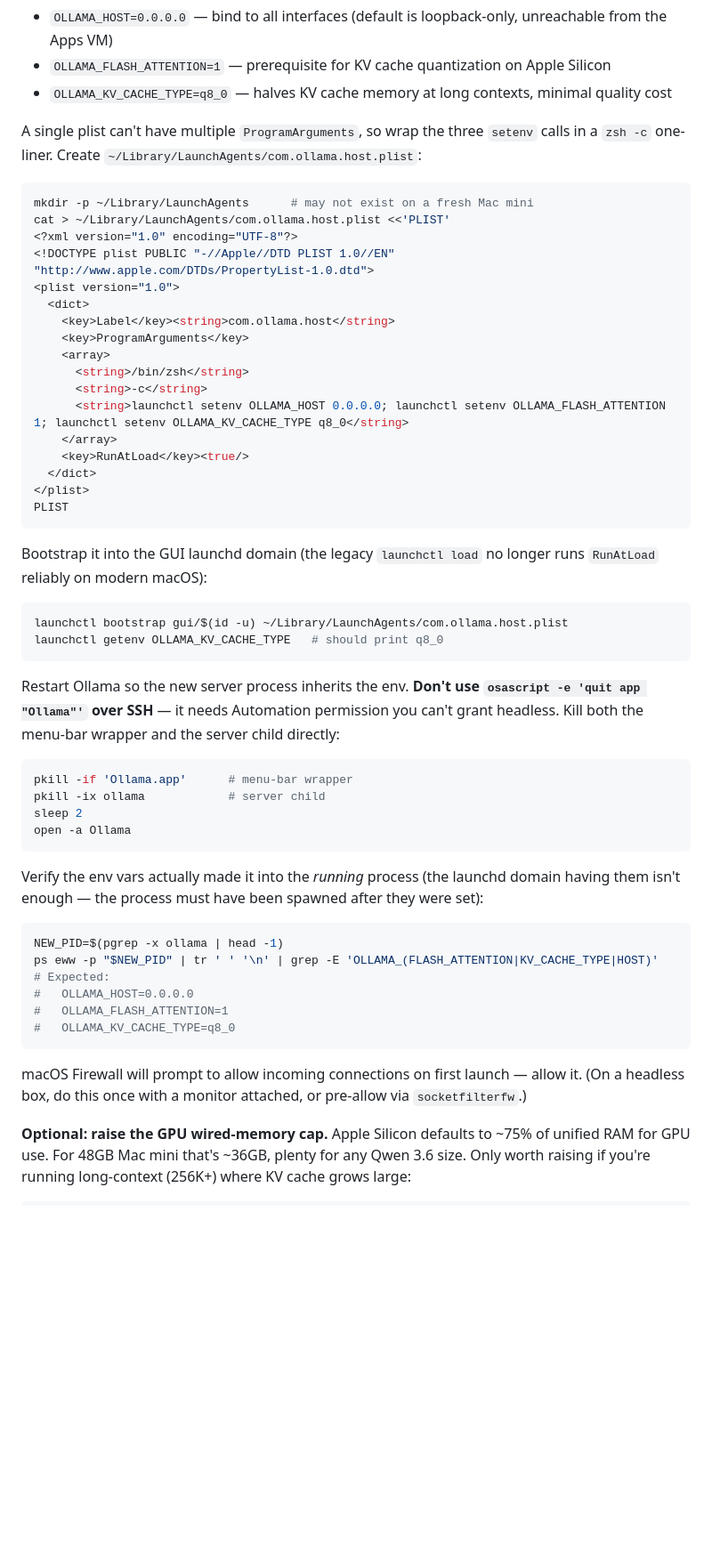
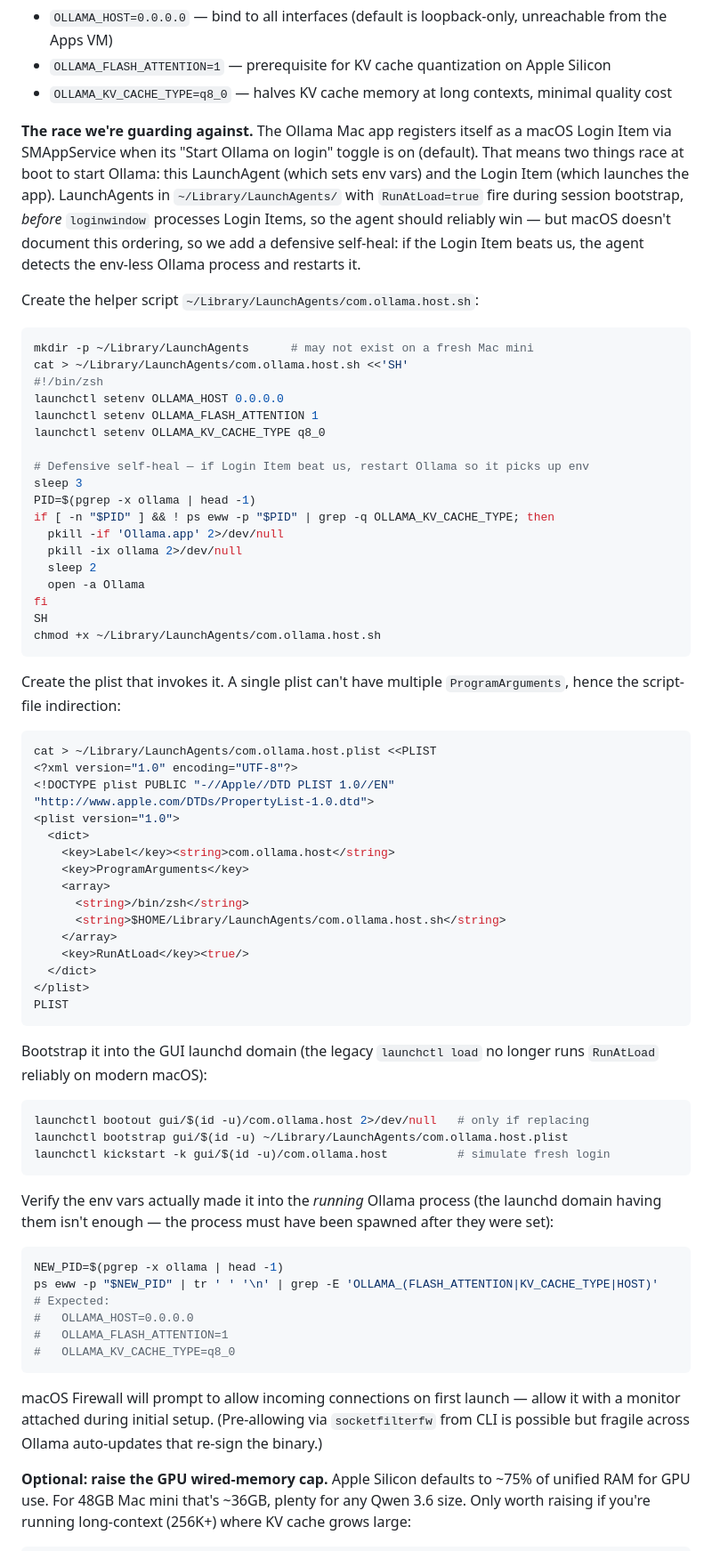
Before and after one commit to dustindoan/coralstack-infra, a Markdown page: docs/PROXMOX_MIGRATION.md, the part around the change. Shown at 89% size. Drawn GitHub-style; blank space fills up the shorter version.

Commit message:
Docs: Ollama LaunchAgent self-heals Login Item race
Phase 4c plist now invokes a helper script (com.ollama.host.sh) that sets
env vars, then sleeps + checks whether Ollama is already running without
OLLAMA_KV_CACHE_TYPE. If so (Login Item beat us), restart it. In practice
LaunchAgents fire before Login Items during session bootstrap, but macOS
doesn't document the ordering — the self-heal removes the dependency on
undocumented launchd behavior.

Co-Authored-By: Claude Opus 4.7 <noreply@anthropic.com>

````diff
--- a/docs/PROXMOX_MIGRATION.md
+++ b/docs/PROXMOX_MIGRATION.md
@@ -540,10 +540,33 @@ Configure three env vars via a LaunchAgent so the Ollama Mac app picks them up a
 - `OLLAMA_FLASH_ATTENTION=1` — prerequisite for KV cache quantization on Apple Silicon
 - `OLLAMA_KV_CACHE_TYPE=q8_0` — halves KV cache memory at long contexts, minimal quality cost
 
-A single plist can't have multiple `ProgramArguments`, so wrap the three `setenv` calls in a `zsh -c` one-liner. Create `~/Library/LaunchAgents/com.ollama.host.plist`:
+**The race we're guarding against.** The Ollama Mac app registers itself as a macOS Login Item via SMAppService when its "Start Ollama on login" toggle is on (default). That means two things race at boot to start Ollama: this LaunchAgent (which sets env vars) and the Login Item (which launches the app). LaunchAgents in `~/Library/LaunchAgents/` with `RunAtLoad=true` fire during session bootstrap, *before* `loginwindow` processes Login Items, so the agent should reliably win — but macOS doesn't document this ordering, so we add a defensive self-heal: if the Login Item beats us, the agent detects the env-less Ollama process and restarts it.
+
+Create the helper script `~/Library/LaunchAgents/com.ollama.host.sh`:
 ```bash
 mkdir -p ~/Library/LaunchAgents      # may not exist on a fresh Mac mini
-cat > ~/Library/LaunchAgents/com.ollama.host.plist <<'PLIST'
+cat > ~/Library/LaunchAgents/com.ollama.host.sh <<'SH'
+#!/bin/zsh
+launchctl setenv OLLAMA_HOST 0.0.0.0
+launchctl setenv OLLAMA_FLASH_ATTENTION 1
+launchctl setenv OLLAMA_KV_CACHE_TYPE q8_0
+
+# Defensive self-heal — if Login Item beat us, restart Ollama so it picks up env
+sleep 3
+PID=$(pgrep -x ollama | head -1)
+if [ -n "$PID" ] && ! ps eww -p "$PID" | grep -q OLLAMA_KV_CACHE_TYPE; then
+  pkill -if 'Ollama.app' 2>/dev/null
+  pkill -ix ollama 2>/dev/null
+  sleep 2
+  open -a Ollama
+fi
+SH
+chmod +x ~/Library/LaunchAgents/com.ollama.host.sh
+```
+
+Create the plist that invokes it. A single plist can't have multiple `ProgramArguments`, hence the script-file indirection:
+```bash
+cat > ~/Library/LaunchAgents/com.ollama.host.plist <<PLIST
 <?xml version="1.0" encoding="UTF-8"?>
 <!DOCTYPE plist PUBLIC "-//Apple//DTD PLIST 1.0//EN" "http://www.apple.com/DTDs/PropertyList-1.0.dtd">
 <plist version="1.0">
@@ -552,27 +575,22 @@ cat > ~/Library/LaunchAgents/com.ollama.host.plist <<'PLIST'
     <key>ProgramArguments</key>
     <array>
       <string>/bin/zsh</string>
-      <string>-c</string>
-      <string>launchctl setenv OLLAMA_HOST 0.0.0.0; launchctl setenv OLLAMA_FLASH_ATTENTION 1; launchctl setenv OLLAMA_KV_CACHE_TYPE q8_0</string>
+      <string>$HOME/Library/LaunchAgents/com.ollama.host.sh</string>
     </array>
     <key>RunAtLoad</key><true/>
   </dict>
 </plist>
 PLIST
 ```
+
 Bootstrap it into the GUI launchd domain (the legacy `launchctl load` no longer runs `RunAtLoad` reliably on modern macOS):
 ```bash
+launchctl bootout gui/$(id -u)/com.ollama.host 2>/dev/null   # only if replacing
 launchctl bootstrap gui/$(id -u) ~/Library/LaunchAgents/com.ollama.host.plist
-launchctl getenv OLLAMA_KV_CACHE_TYPE   # should print q8_0
+launchctl kickstart -k gui/$(id -u)/com.ollama.host          # simulate fresh login
 ```
-Restart Ollama so the new server process inherits the env. **Don't use `osascript -e 'quit app "Ollama"'` over SSH** — it needs Automation permission you can't grant headless. Kill both the menu-bar wrapper and the server child directly:
-```bash
-pkill -if 'Ollama.app'      # menu-bar wrapper
-pkill -ix ollama            # server child
-sleep 2
-open -a Ollama
-```
-Verify the env vars actually made it into the *running* process (the launchd domain having them isn't enough — the process must have been spawned after they were set):
+
+Verify the env vars actually made it into the *running* Ollama process (the launchd domain having them isn't enough — the process must have been spawned after they were set):
 ```bash
 NEW_PID=$(pgrep -x ollama | head -1)
 ps eww -p "$NEW_PID" | tr ' ' '\n' | grep -E 'OLLAMA_(FLASH_ATTENTION|KV_CACHE_TYPE|HOST)'
@@ -581,7 +599,8 @@ ps eww -p "$NEW_PID" | tr ' ' '\n' | grep -E 'OLLAMA_(FLASH_ATTENTION|KV_CACHE_T
 #   OLLAMA_FLASH_ATTENTION=1
 #   OLLAMA_KV_CACHE_TYPE=q8_0
 ```
-macOS Firewall will prompt to allow incoming connections on first launch — allow it. (On a headless box, do this once with a monitor attached, or pre-allow via `socketfilterfw`.)
+
+macOS Firewall will prompt to allow incoming connections on first launch — allow it with a monitor attached during initial setup. (Pre-allowing via `socketfilterfw` from CLI is possible but fragile across Ollama auto-updates that re-sign the binary.)
 
 **Optional: raise the GPU wired-memory cap.** Apple Silicon defaults to ~75% of unified RAM for GPU use. For 48GB Mac mini that's ~36GB, plenty for any Qwen 3.6 size. Only worth raising if you're running long-context (256K+) where KV cache grows large:
 ```bash
````
Also changed, not shown: docs/RECOVERY.md (+1 -1 lines).
